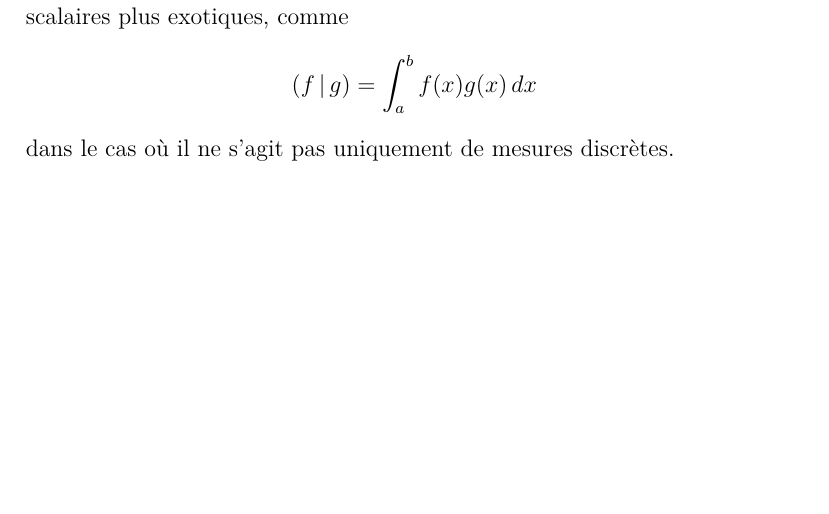
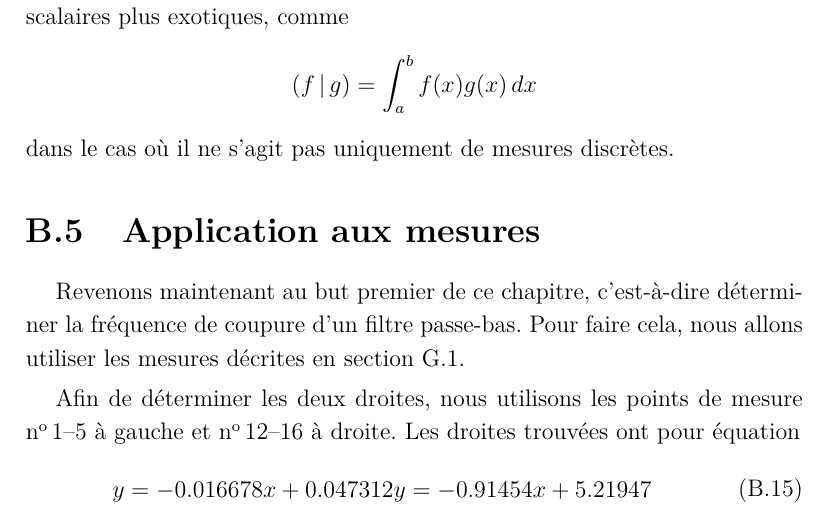
Before and after one commit to vlecomte/rapport-q2, a LaTeX document (root.tex, which reads app/approx-lin/appli.tex): part of page 53 of 79, cut so that both start at the same text, the shorter picture padded with empty space. Compiled offline with XeLaTeX.

Commit message:
Enlevé le 12357 de filtres-1k et commencé l'application

```diff
--- /dev/null
+++ b/app/approx-lin/appli.tex
@@ -0,0 +1,16 @@
+\section{Application aux mesures}
+
+Revenons maintenant au but premier de ce chapitre,
+c'est-à-dire déterminer la fréquence de coupure d'un filtre passe-bas.
+Pour faire cela, nous allons utiliser les mesures décrites en
+section~\ref{sec:mesures/filtres-1k}.
+
+Afin de déterminer les deux droites, nous utilisons les points de mesure
+\no 1--5 à gauche et \no 12--16 à droite.
+Les droites trouvées ont pour équation
+\begin{equation}
+    \begin{array}{rcl}
+        y = -0.016678x+0.047312
+        y = -0.91454x+5.21947
+    \end{array}
+\end{equation}
```
Also changed, not shown: app/approx-lin/chapter.tex (+1 -0 lines), app/approx-lin/intro.tex (+1 -1 lines), app/mesures/chapter.tex (+1 -1 lines), app/mesures/filtres-1k.tex (renamed from app/mesures/filtres-1k-12357.tex, +1 -1 lines).
